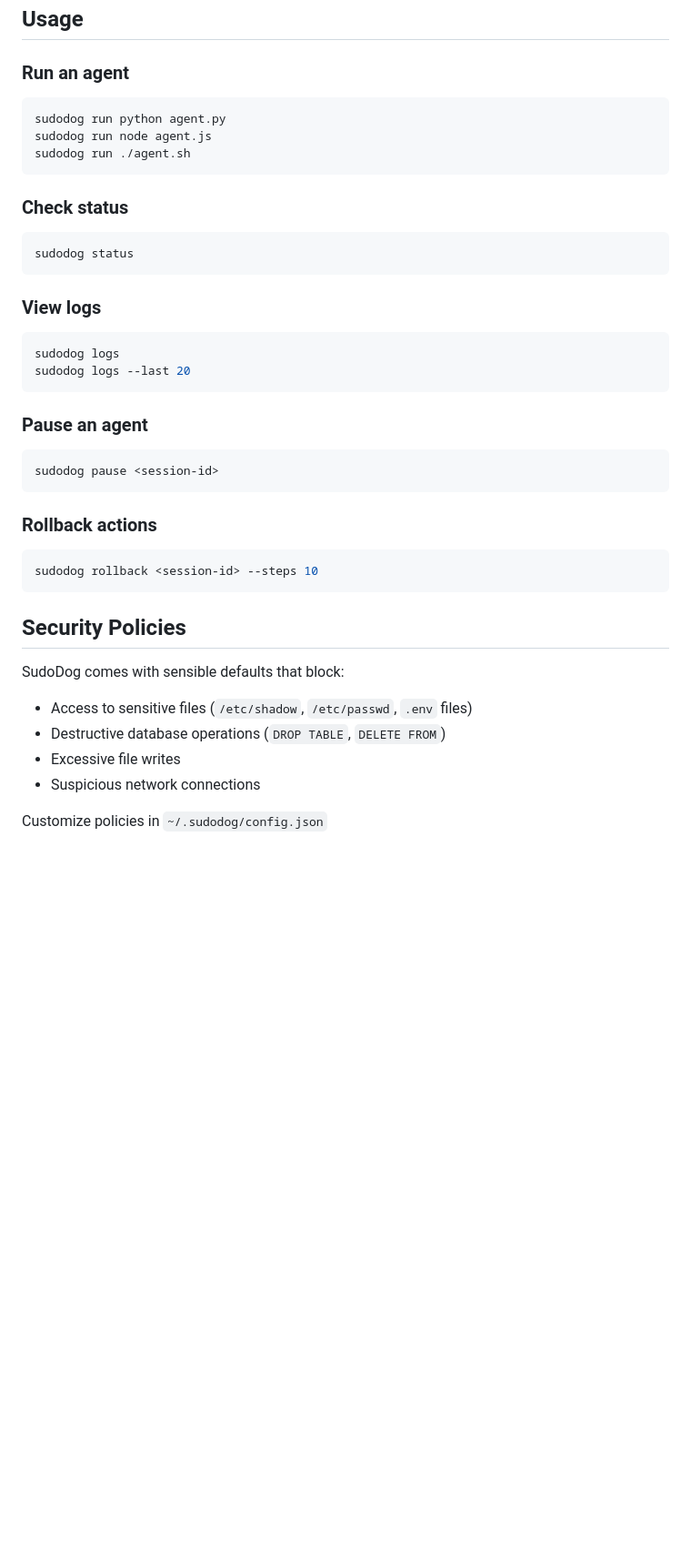
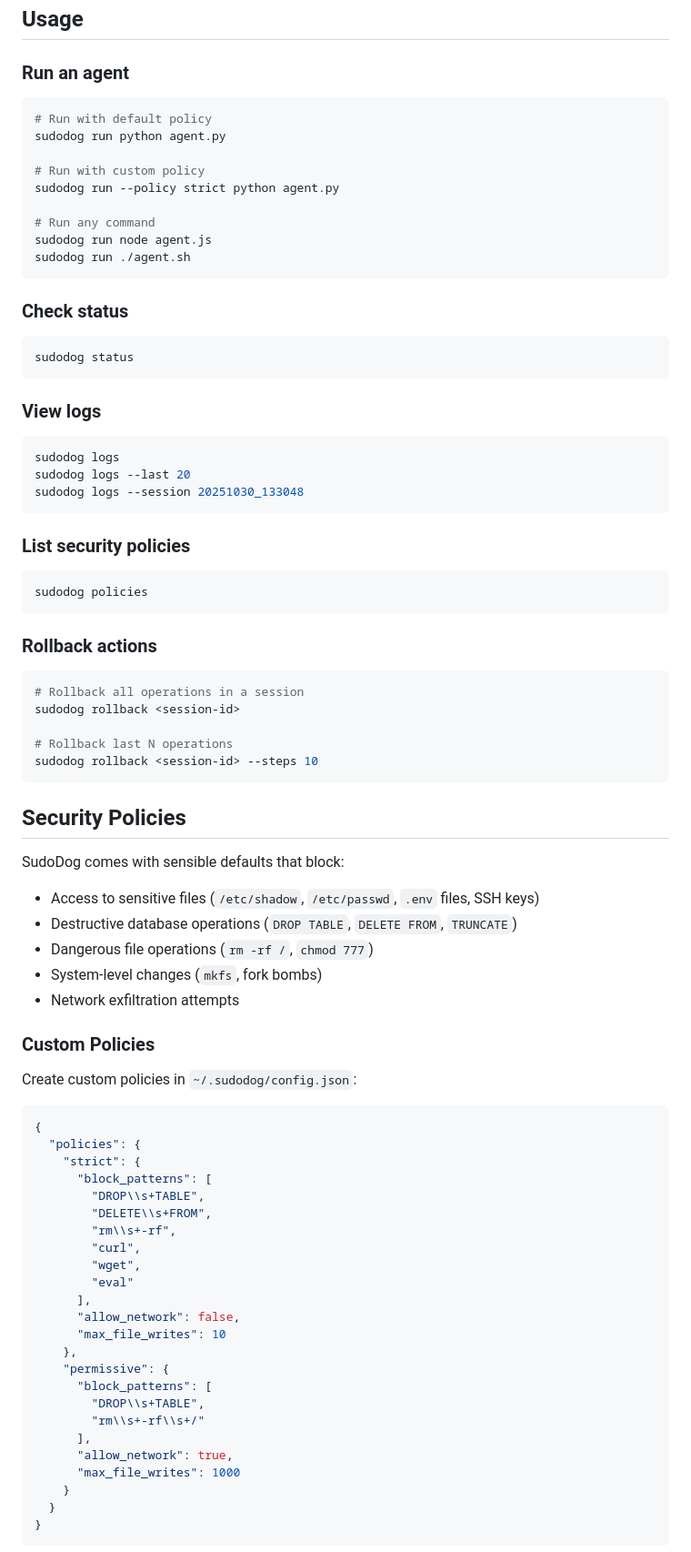
Before and after one commit to SudoDog-official/SudoDog, a Markdown page: README.md, the part around the change printed below. Shown: that part at 91% size. Rendered like a GitHub page; blank space fills up the shorter version.

````diff
--- a/README.md
+++ b/README.md
@@ -81,7 +76,13 @@ That's it! SudoDog will monitor and protect your agent automatically.
 
 ### Run an agent
 ```bash
+# Run with default policy
 sudodog run python agent.py
+
+# Run with custom policy
+sudodog run --policy strict python agent.py
+
+# Run any command
 sudodog run node agent.js
 sudodog run ./agent.sh
 ```
@@ -95,24 +96,60 @@ sudodog status
 ```bash
 sudodog logs
 sudodog logs --last 20
+sudodog logs --session 20251030_133048
 ```
 
-### Pause an agent
+### List security policies
 ```bash
-sudodog pause <session-id>
+sudodog policies
 ```
 
 ### Rollback actions
 ```bash
+# Rollback all operations in a session
+sudodog rollback <session-id>
+
+# Rollback last N operations
 sudodog rollback <session-id> --steps 10
 ```
 
 ## Security Policies
 
 SudoDog comes with sensible defaults that block:
-- Access to sensitive files (`/etc/shadow`, `/etc/passwd`, `.env` files)
-- Destructive database operations (`DROP TABLE`, `DELETE FROM`)
-- Excessive file writes
-- Suspicious network connections
+- Access to sensitive files (`/etc/shadow`, `/etc/passwd`, `.env` files, SSH keys)
+- Destructive database operations (`DROP TABLE`, `DELETE FROM`, `TRUNCATE`)
+- Dangerous file operations (`rm -rf /`, `chmod 777`)
+- System-level changes (`mkfs`, fork bombs)
+- Network exfiltration attempts
 
-Customize policies in `~/.sudodog/config.json`
+### Custom Policies
+
+Create custom policies in `~/.sudodog/config.json`:
+
+```json
+{
+  "policies": {
+    "strict": {
+      "block_patterns": [
+        "DROP\\s+TABLE",
+        "DELETE\\s+FROM",
+        "rm\\s+-rf",
+        "curl",
+        "wget",
+        "eval"
+      ],
+      "allow_network": false,
+      "max_file_writes": 10
+    },
+    "permissive": {
+      "block_patterns": [
+        "DROP\\s+TABLE",
+        "rm\\s+-rf\\s+/"
+      ],
+      "allow_network": true,
+      "max_file_writes": 1000
+    }
+  }
+}
+```
+
````
Also changed, not shown: other parts of README.md (+121 -38 lines).
